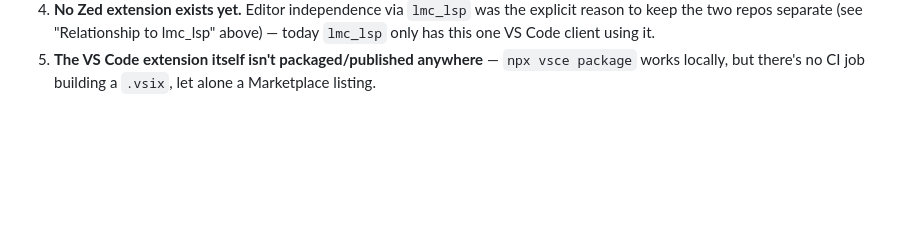
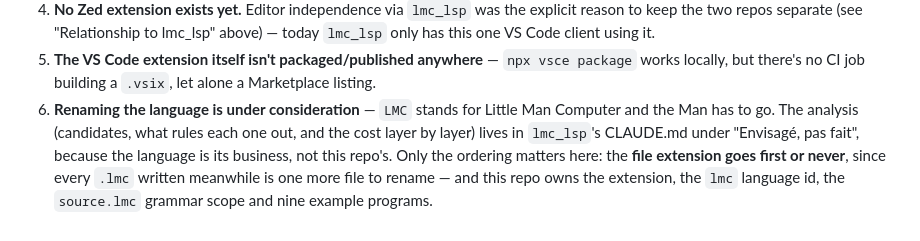
Before and after one commit to MMarchand-NSI/lmc-vscode, a Markdown page: CLAUDE.md, the part around the change. Drawn GitHub-style; blank space fills up the shorter version.

Commit message:
Point at the rename analysis from this repo's open-items list
The language is lmc_lsp's business, so the analysis stays there rather than
being duplicated -- but this repo owns the file extension, the language id,
the grammar scope and the examples, and the one ordering constraint (extension
first or never) is about files that live here.

```diff
--- a/CLAUDE.md
+++ b/CLAUDE.md
@@ -316,3 +316,9 @@ Still open, roughly in the order it's worth tackling them:
    VS Code client using it.
 5. **The VS Code extension itself isn't packaged/published anywhere** — `npx vsce package` works
    locally, but there's no CI job building a `.vsix`, let alone a Marketplace listing.
+6. **Renaming the language is under consideration** — `LMC` stands for Little Man Computer and the
+   Man has to go. The analysis (candidates, what rules each one out, and the cost layer by layer)
+   lives in `lmc_lsp`'s CLAUDE.md under "Envisagé, pas fait", because the language is its business,
+   not this repo's. Only the ordering matters here: the **file extension goes first or never**,
+   since every `.lmc` written meanwhile is one more file to rename — and this repo owns the
+   extension, the `lmc` language id, the `source.lmc` grammar scope and nine example programs.
```
